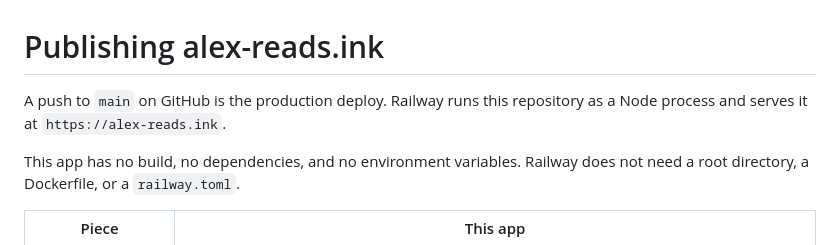
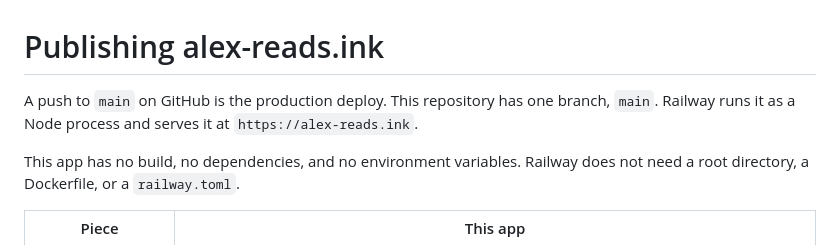
Before and after one commit to jphartley/alex-leesreizen, a Markdown page: docs/railway.md, the part around the change. Drawn GitHub-style.

```diff
--- a/docs/railway.md
+++ b/docs/railway.md
@@ -1,6 +1,6 @@
 # Publishing alex-reads.ink
 
-A push to `main` on GitHub is the production deploy. Railway runs this repository as a Node process and serves it at `https://alex-reads.ink`.
+A push to `main` on GitHub is the production deploy. This repository has one branch, `main`. Railway runs it as a Node process and serves it at `https://alex-reads.ink`.
 
 This app has no build, no dependencies, and no environment variables. Railway does not need a root directory, a Dockerfile, or a `railway.toml`.
 
```
Also changed, not shown: AGENTS.md (+1 -1 lines), 1 other file.
